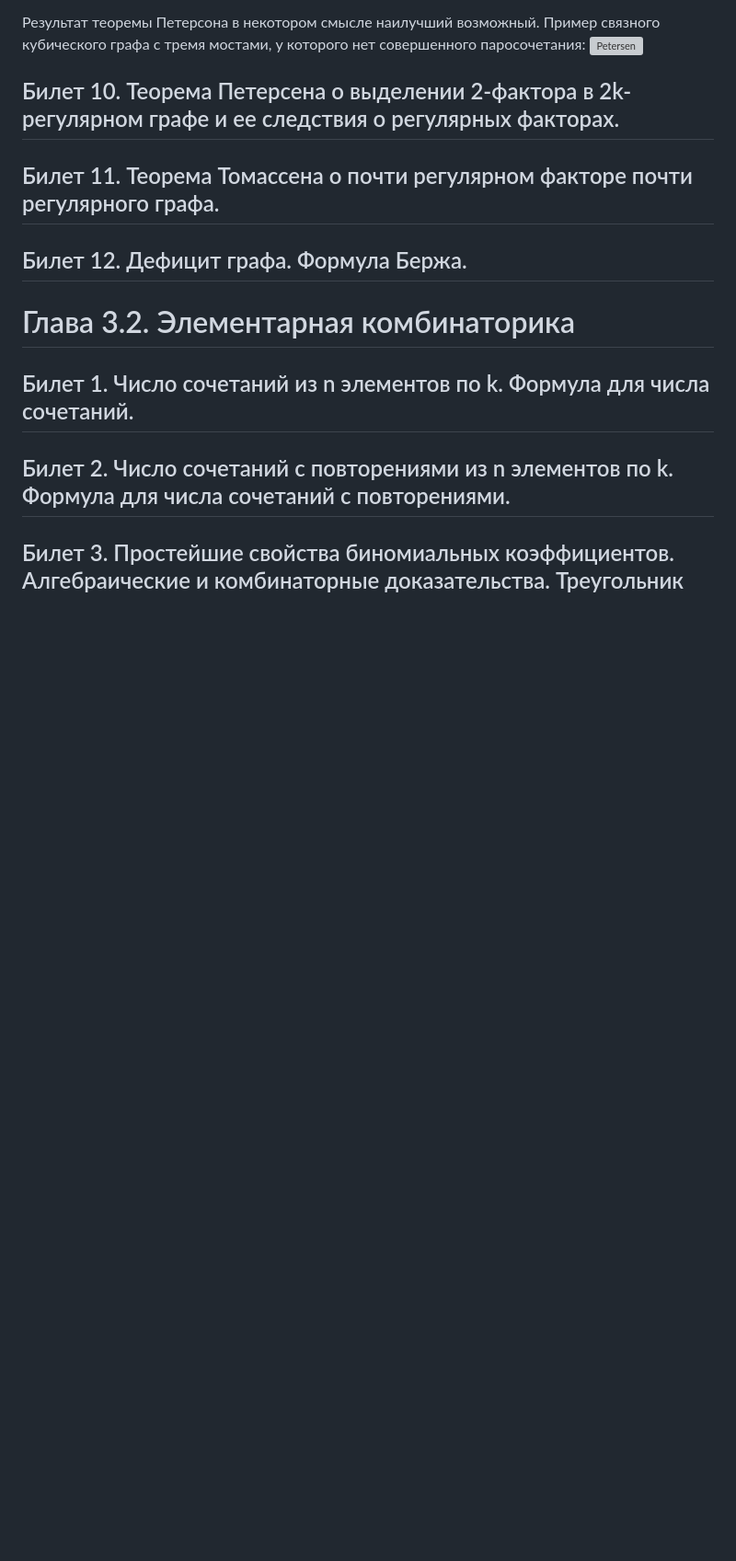
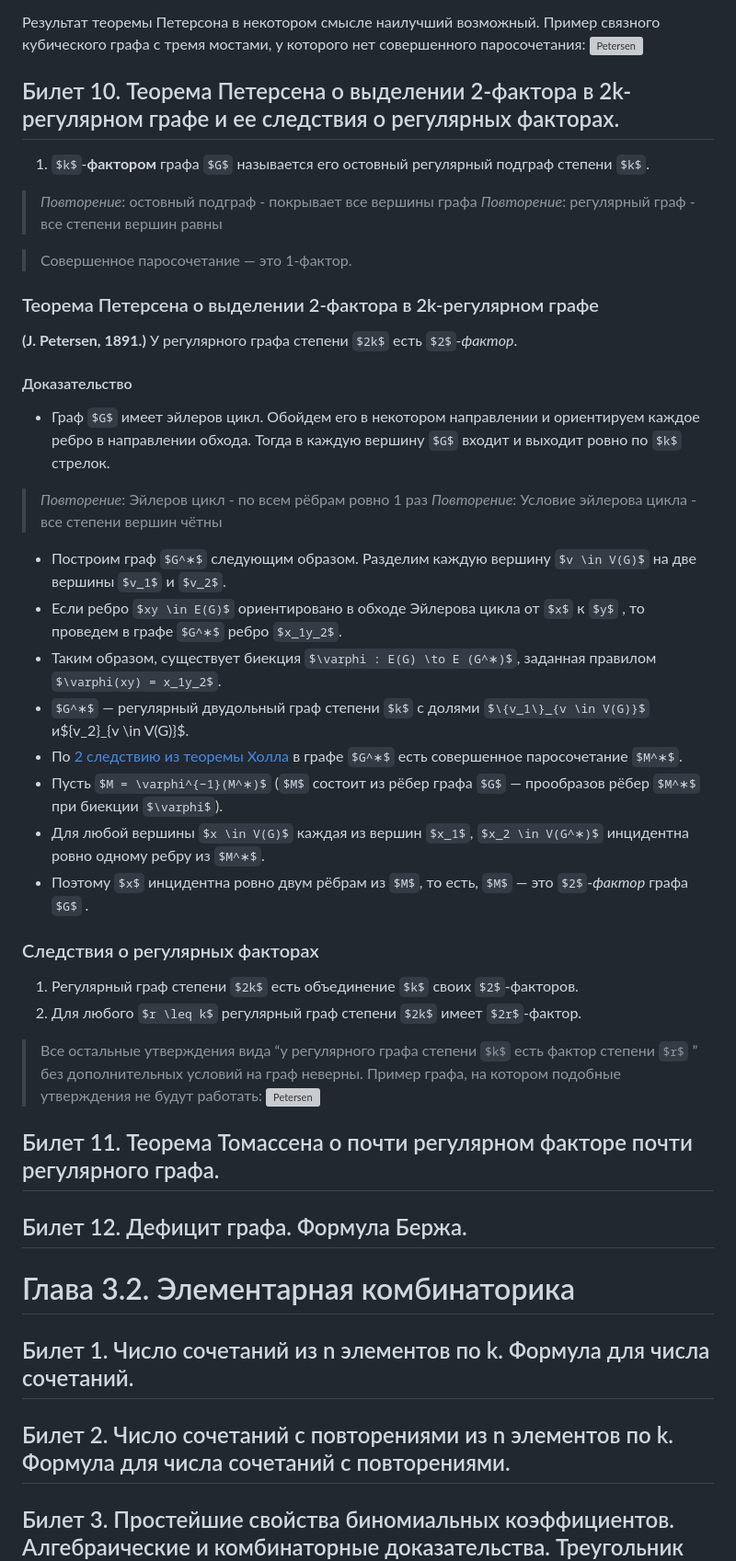
Before and after one commit to Dkanil/ITMO, a Markdown page: semester1/DM/DM билеты.md, the part around the change. Shown at 92% size. Drawn GitHub-style; some formulas as TeX source; blank space fills up the shorter version; grey boxes are pictures that could not be loaded.

```diff
--- a/semester1/DM/DM билеты.md
+++ b/semester1/DM/DM билеты.md
@@ -288,9 +288,44 @@ $m_i = (\sum_{v \in U_i} d_G (v )) − 2e(G (U_i)) = 3|U_i| − 2e(G(U_i))$ —
 Пример связного кубического графа с тремя мостами, у которого нет совершенного паросочетания:
 ![Petersen](https://github.com/Dkanil/ITMO/blob/main/semester1/DM/Petersen.png?raw=true)
 ## Билет 10. Теорема Петерсена о выделении 2-фактора в 2k-регулярном графе и ее следствия о регулярных факторах.
+1) $k$-**фактором** графа $G$ называется его остовный
+регулярный подграф степени $k$.
+> *Повторение*: остовный подграф - покрывает все вершины графа
+> *Повторение*: регулярный граф - все степени вершин равны
 
+> Совершенное паросочетание — это 1-фактор.
+
+### Теорема Петерсена о выделении 2-фактора в 2k-регулярном графе
+**(J. Petersen, 1891.)** У регулярного графа степени $2k$
+есть $2$-*фактор*.
+#### Доказательство
+- Граф $G$ имеет эйлеров цикл. Обойдем его в некотором направлении и ориентируем каждое ребро в направлении обхода. Тогда в каждую вершину $G$ входит и выходит ровно по $k$ стрелок.
+> *Повторение*: Эйлеров цикл - по всем рёбрам ровно 1 раз
+> *Повторение*: Условие эйлерова цикла - все степени вершин чётны
+>
+- Построим граф $G^∗$ следующим образом. Разделим каждую вершину $v \in V(G)$ на две вершины $v_1$ и $v_2$.
+- Если ребро $xy \in E(G)$ ориентировано в обходе Эйлерова цикла от $x$ к $y$ , то проведем в графе $G^∗$ ребро $x_1y_2$.
+- Таким образом, существует биекция $\varphi : E(G) \to E (G^∗)$,
+заданная правилом $\varphi(xy) = x_1y_2$.
+- $G^∗$ — регулярный двудольный граф степени $k$ с долями
+$\{v_1\}_{v \in V(G)}$ и$\{v_2\}_{v \in V(G)}$.
+- По [2 следствию из теоремы Холла](#следствие-2) в графе $G^∗$ есть совершенное паросочетание $M^∗$.
+- Пусть $M = \varphi^{−1}(M^∗)$ ($M$ состоит из рёбер графа $G$ — прообразов рёбер $M^∗$ при биекции $\varphi$).
+- Для любой вершины $x \in V(G)$ каждая из вершин $x_1$, $x_2 \in V(G^∗)$ инцидентна ровно одному ребру из $M^∗$.
+- Поэтому $x$ инцидентна ровно двум рёбрам из $M$, то есть, $M$ — это $2$-*фактор* графа $G$ .
+
+### Следствия о регулярных факторах
+1) Регулярный граф степени $2k$ есть объединение $k$ своих
+$2$-факторов.
+2) Для любого $r \leq k$ регулярный граф степени $2k$ имеет
+$2r$-фактор.
+
+> Все остальные утверждения вида “у регулярного графа степени $k$ есть фактор степени $r$ ” без дополнительных условий на граф неверны.
+> Пример графа, на котором подобные утверждения не будут работать:
+![Petersen](https://github.com/Dkanil/ITMO/blob/main/semester1/DM/Petersen.png?raw=true)
 
 ## Билет 11. Теорема Томассена о почти регулярном факторе почти регулярного графа.
+
 
 ## Билет 12. Дефицит графа. Формула Бержа.
 
```
